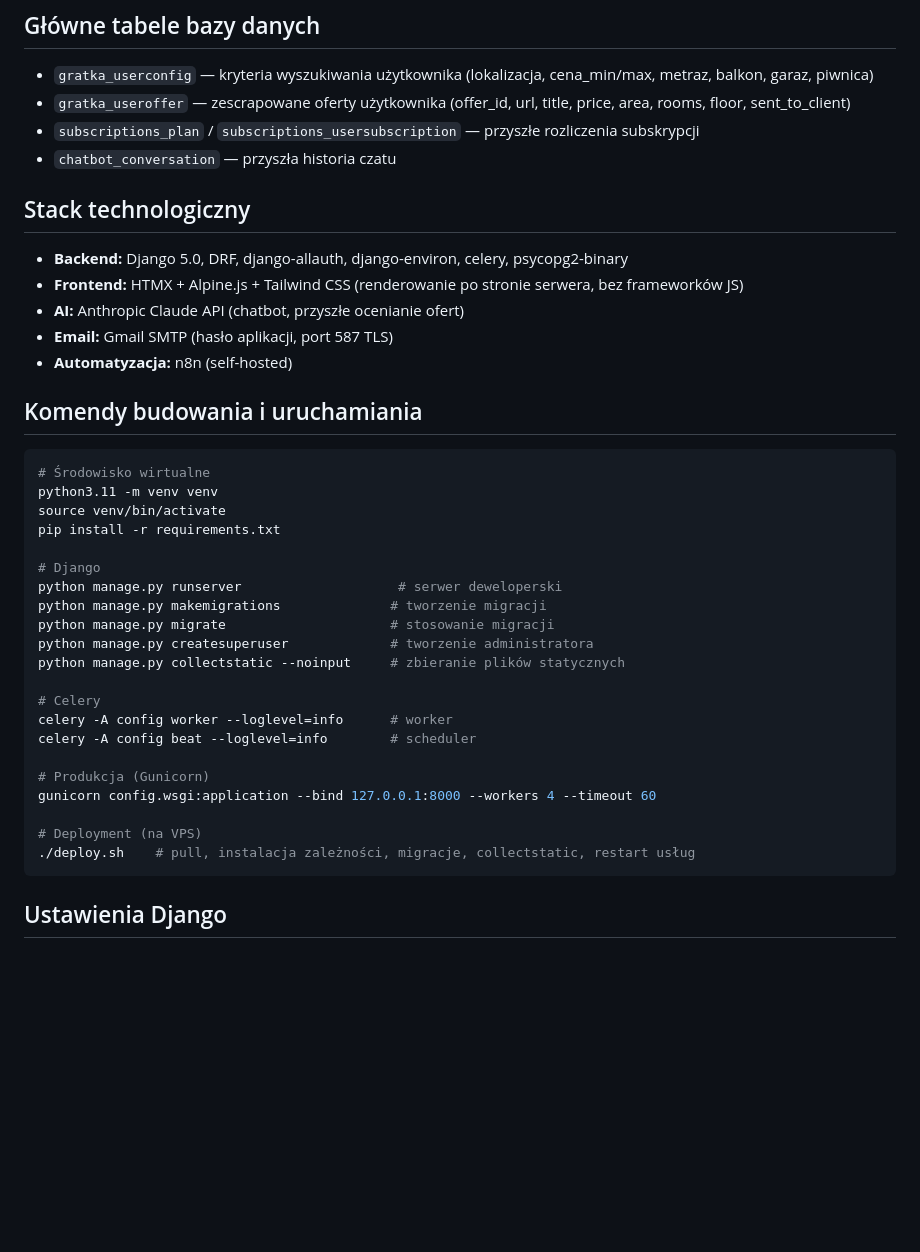
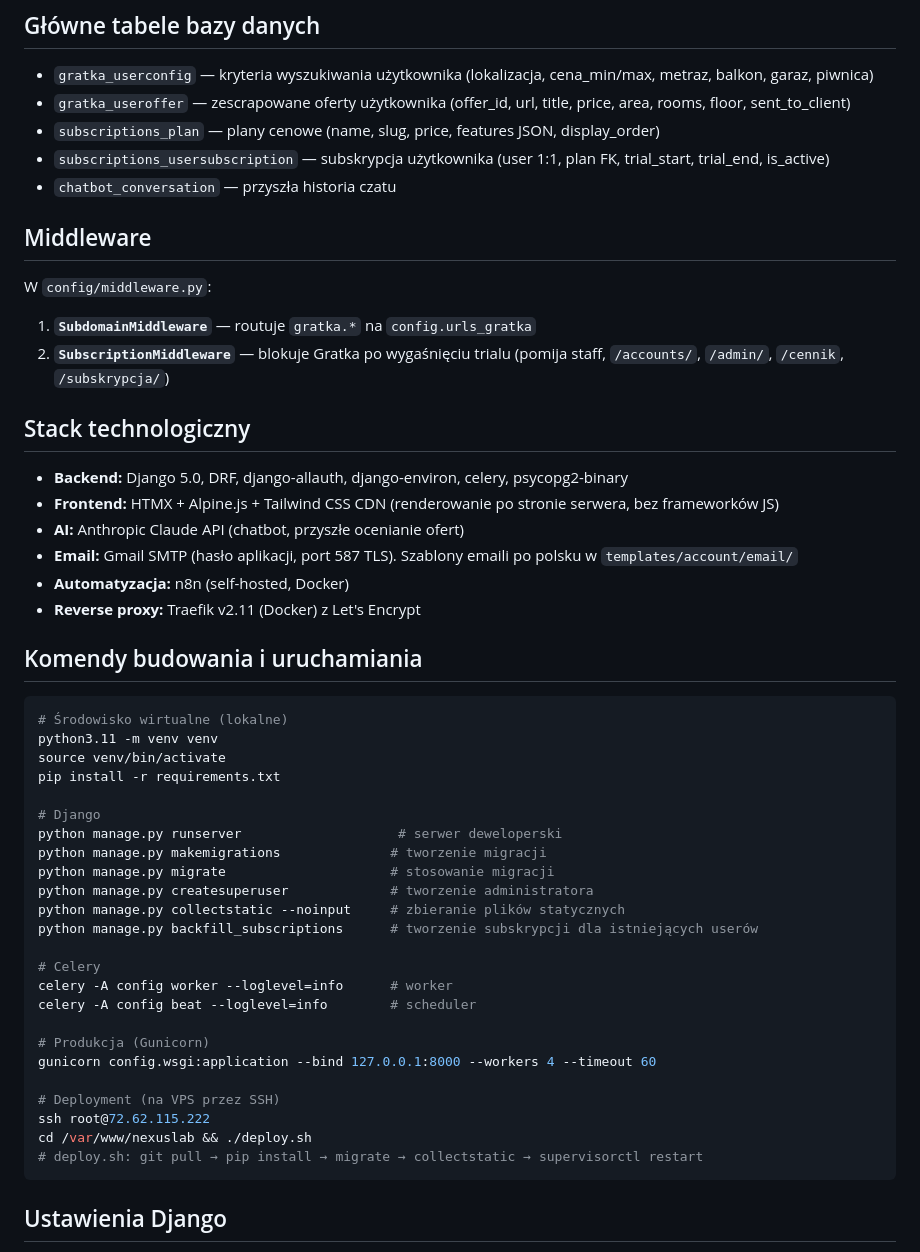
Before and after one commit to zbigniew-szafranski/NexusLab, a Markdown page: CLAUDE.md, the part around one of its changes. Drawn GitHub-style; blank space fills up the shorter version.

````diff
--- a/CLAUDE.md
+++ b/CLAUDE.md
@@ -46,21 +75,29 @@ Izolacja na poziomie wierszy: każde zapytanie filtruje po `user_id = request.us
 
 - `gratka_userconfig` — kryteria wyszukiwania użytkownika (lokalizacja, cena_min/max, metraz, balkon, garaz, piwnica)
 - `gratka_useroffer` — zescrapowane oferty użytkownika (offer_id, url, title, price, area, rooms, floor, sent_to_client)
-- `subscriptions_plan` / `subscriptions_usersubscription` — przyszłe rozliczenia subskrypcji
+- `subscriptions_plan` — plany cenowe (name, slug, price, features JSON, display_order)
+- `subscriptions_usersubscription` — subskrypcja użytkownika (user 1:1, plan FK, trial_start, trial_end, is_active)
 - `chatbot_conversation` — przyszła historia czatu
+
+## Middleware
+
+W `config/middleware.py`:
+1. **`SubdomainMiddleware`** — routuje `gratka.*` na `config.urls_gratka`
+2. **`SubscriptionMiddleware`** — blokuje Gratka po wygaśnięciu trialu (pomija staff, `/accounts/`, `/admin/`, `/cennik`, `/subskrypcja/`)
 
 ## Stack technologiczny
 
 - **Backend:** Django 5.0, DRF, django-allauth, django-environ, celery, psycopg2-binary
-- **Frontend:** HTMX + Alpine.js + Tailwind CSS (renderowanie po stronie serwera, bez frameworków JS)
+- **Frontend:** HTMX + Alpine.js + Tailwind CSS CDN (renderowanie po stronie serwera, bez frameworków JS)
 - **AI:** Anthropic Claude API (chatbot, przyszłe ocenianie ofert)
-- **Email:** Gmail SMTP (hasło aplikacji, port 587 TLS)
-- **Automatyzacja:** n8n (self-hosted)
+- **Email:** Gmail SMTP (hasło aplikacji, port 587 TLS). Szablony emaili po polsku w `templates/account/email/`
+- **Automatyzacja:** n8n (self-hosted, Docker)
+- **Reverse proxy:** Traefik v2.11 (Docker) z Let's Encrypt
 
 ## Komendy budowania i uruchamiania
 
 ```bash
-# Środowisko wirtualne
+# Środowisko wirtualne (lokalne)
 python3.11 -m venv venv
 source venv/bin/activate
 pip install -r requirements.txt
@@ -71,6 +108,7 @@ python manage.py makemigrations              # tworzenie migracji
 python manage.py migrate                     # stosowanie migracji
 python manage.py createsuperuser             # tworzenie administratora
 python manage.py collectstatic --noinput     # zbieranie plików statycznych
+python manage.py backfill_subscriptions      # tworzenie subskrypcji dla istniejących userów
 
 # Celery
 celery -A config worker --loglevel=info      # worker
@@ -79,8 +117,10 @@ celery -A config beat --loglevel=info        # scheduler
 # Produkcja (Gunicorn)
 gunicorn config.wsgi:application --bind 127.0.0.1:8000 --workers 4 --timeout 60
 
-# Deployment (na VPS)
-./deploy.sh    # pull, instalacja zależności, migracje, collectstatic, restart usług
+# Deployment (na VPS przez SSH)
+ssh root@72.62.115.222
+cd /var/www/nexuslab && ./deploy.sh
+# deploy.sh: git pull → pip install → migrate → collectstatic → supervisorctl restart
 ```
 
 ## Ustawienia Django
````
Also changed, not shown: other parts of CLAUDE.md (+74 -13 lines).
